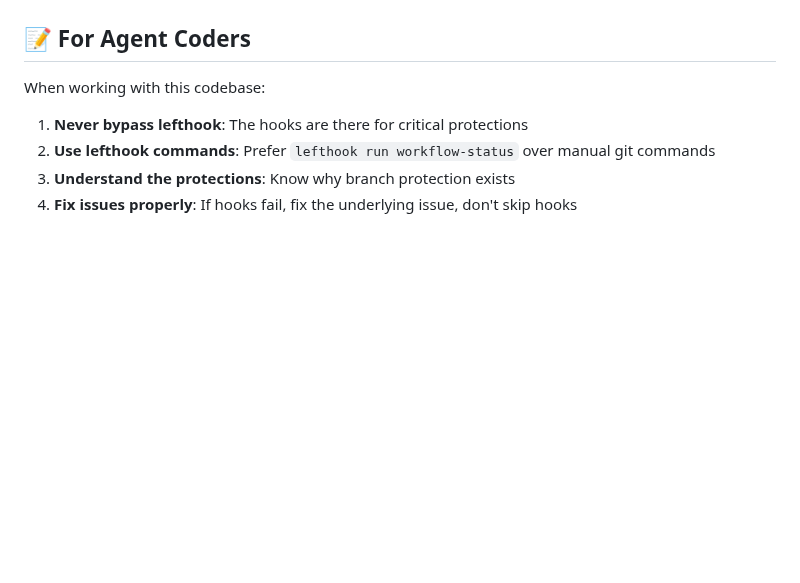
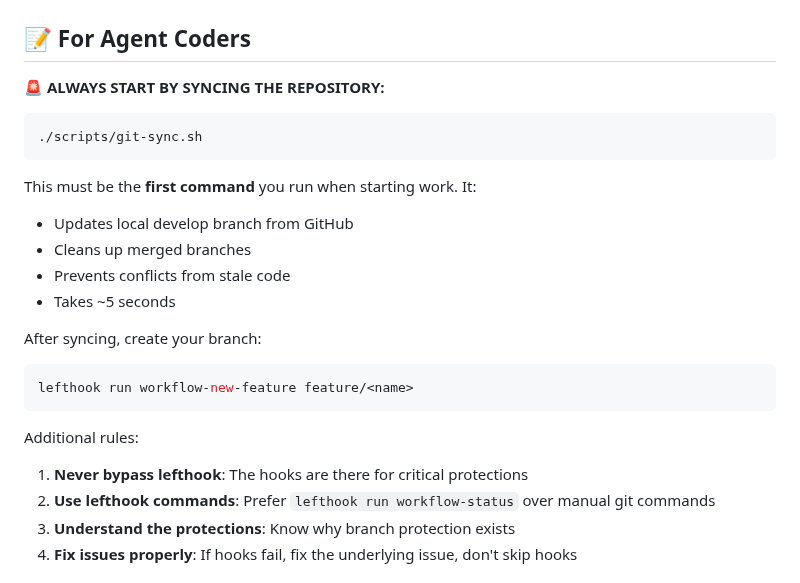
Before and after one commit to jcowhigjr/yelp_search_demo, a Markdown page: docs/git-workflow.md, the part around the change. Rendered like a GitHub page; blank space fills up the shorter version.

````diff
--- a/docs/git-workflow.md
+++ b/docs/git-workflow.md
@@ -88,8 +88,23 @@ The workflow configuration is in `lefthook.yml`. Key sections:
 
 ## 📝 For Agent Coders
 
-When working with this codebase:
+**🚨 ALWAYS START BY SYNCING THE REPOSITORY:**
+```bash
+./scripts/git-sync.sh
+```
 
+This must be the **first command** you run when starting work. It:
+- Updates local develop branch from GitHub
+- Cleans up merged branches
+- Prevents conflicts from stale code
+- Takes ~5 seconds
+
+After syncing, create your branch:
+```bash
+lefthook run workflow-new-feature feature/<name>
+```
+
+Additional rules:
 1. **Never bypass lefthook**: The hooks are there for critical protections
 2. **Use lefthook commands**: Prefer `lefthook run workflow-status` over manual git commands
 3. **Understand the protections**: Know why branch protection exists
````
Also changed, not shown: WARP.md (added, +138 -0 lines).
